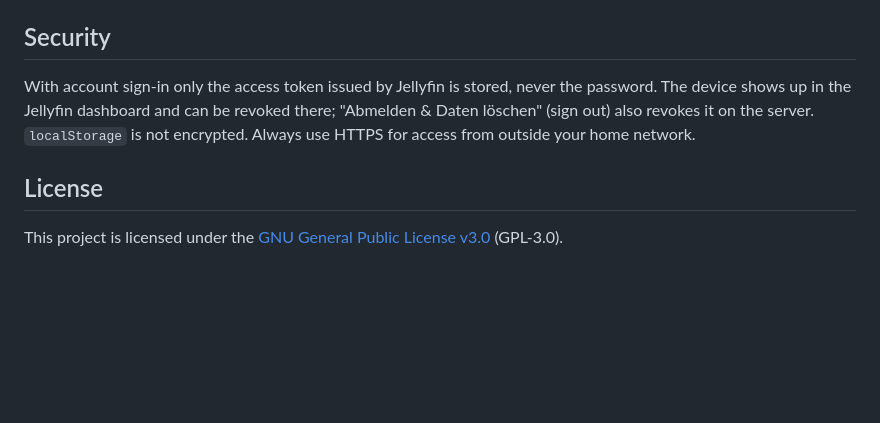
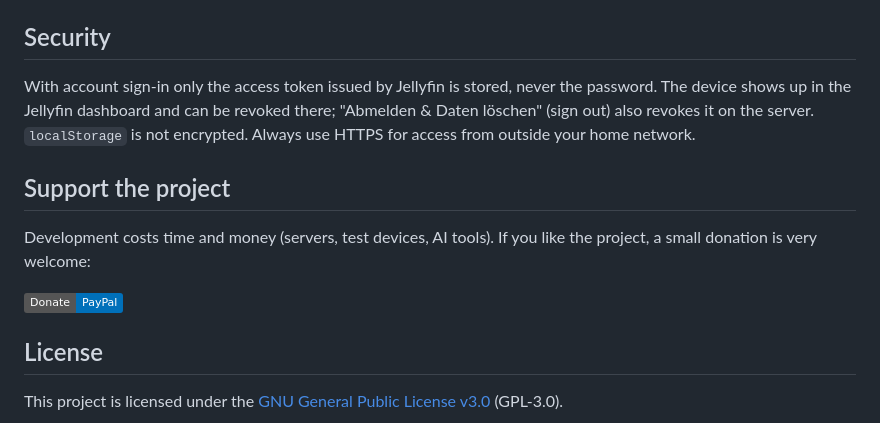
Before and after one commit to DrdotHouse2106/Jellyfin-Remote, a Markdown page: README.en.md, the part around the change. Rendered like a GitHub page; badges without logos; blank space fills up the shorter version.

```diff
--- a/README.en.md
+++ b/README.en.md
@@ -57,6 +57,12 @@ The iPhone app needs no server of its own – all files are bundled. Scan the pa
 
 With account sign-in only the access token issued by Jellyfin is stored, never the password. The device shows up in the Jellyfin dashboard and can be revoked there; "Abmelden & Daten löschen" (sign out) also revokes it on the server. `localStorage` is not encrypted. Always use HTTPS for access from outside your home network.
 
+## Support the project
+
+Development costs time and money (servers, test devices, AI tools). If you like the project, a small donation is very welcome:
+
+[![Donate via PayPal](https://img.shields.io/badge/Donate-PayPal-0070ba?logo=paypal&logoColor=white)](https://paypal.me/DrdotHouse)
+
 ## License
 
 This project is licensed under the [GNU General Public License v3.0](LICENSE) (GPL-3.0).
```
Also changed, not shown: README.md (+6 -0 lines).
